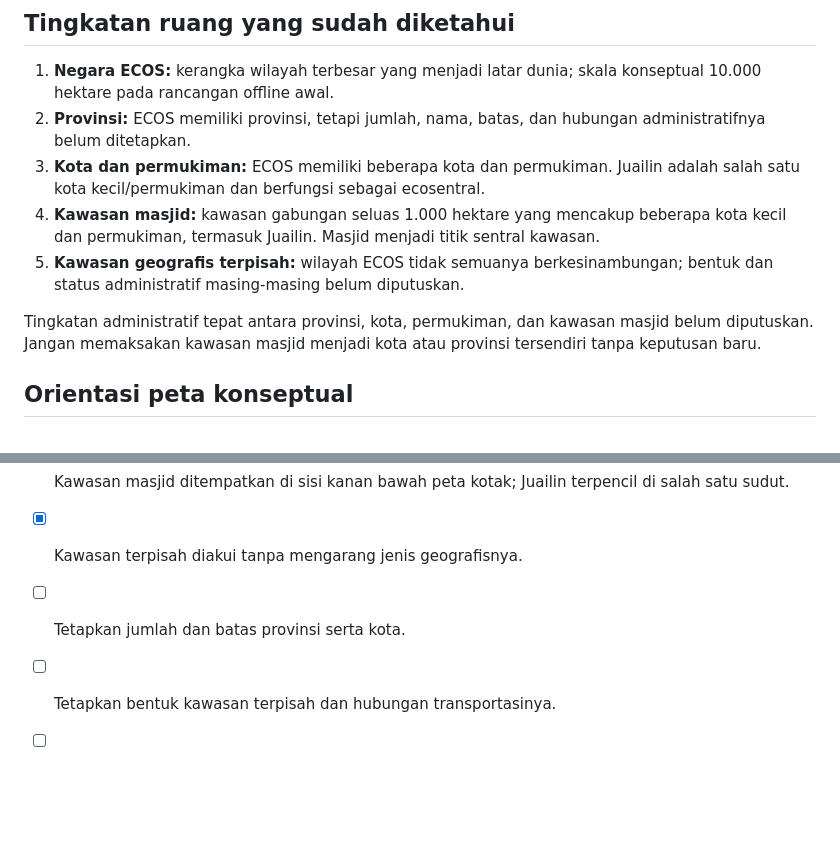
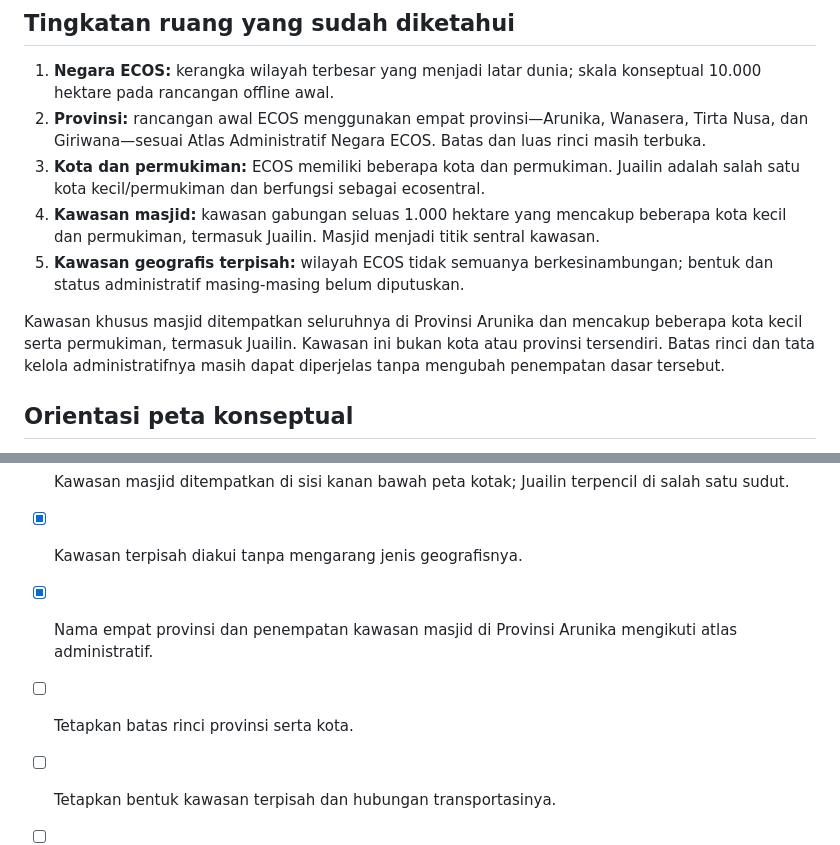
Before and after one commit to rllibo833-sudo/Ecos, a Markdown page: lore/02-dunia-dan-geografi/04-kerangka-zona.md, 2 parts joined by grey strips. GitHub-like rendering; blank space fills up the shorter version.

Commit message:
Align zone framework with administrative atlas

```diff
--- a/lore/02-dunia-dan-geografi/04-kerangka-zona.md
+++ b/lore/02-dunia-dan-geografi/04-kerangka-zona.md
@@ -7,12 +7,12 @@ ECOS adalah negara fiksi dengan skala konseptual 10.000 hektare yang mencakup ka
 ## Tingkatan ruang yang sudah diketahui
 
 1. **Negara ECOS:** kerangka wilayah terbesar yang menjadi latar dunia; skala konseptual 10.000 hektare pada rancangan offline awal.
-2. **Provinsi:** ECOS memiliki provinsi, tetapi jumlah, nama, batas, dan hubungan administratifnya belum ditetapkan.
+2. **Provinsi:** rancangan awal ECOS menggunakan empat provinsi—Arunika, Wanasera, Tirta Nusa, dan Giriwana—sesuai Atlas Administratif Negara ECOS. Batas dan luas rinci masih terbuka.
 3. **Kota dan permukiman:** ECOS memiliki beberapa kota dan permukiman. Juailin adalah salah satu kota kecil/permukiman dan berfungsi sebagai ecosentral.
 4. **Kawasan masjid:** kawasan gabungan seluas 1.000 hektare yang mencakup beberapa kota kecil dan permukiman, termasuk Juailin. Masjid menjadi titik sentral kawasan.
 5. **Kawasan geografis terpisah:** wilayah ECOS tidak semuanya berkesinambungan; bentuk dan status administratif masing-masing belum diputuskan.
 
-Tingkatan administratif tepat antara provinsi, kota, permukiman, dan kawasan masjid belum diputuskan. Jangan memaksakan kawasan masjid menjadi kota atau provinsi tersendiri tanpa keputusan baru.
+Kawasan khusus masjid ditempatkan seluruhnya di Provinsi Arunika dan mencakup beberapa kota kecil serta permukiman, termasuk Juailin. Kawasan ini bukan kota atau provinsi tersendiri. Batas rinci dan tata kelola administratifnya masih dapat diperjelas tanpa mengubah penempatan dasar tersebut.
 
 ## Orientasi peta konseptual
 
@@ -50,6 +50,7 @@ Rancangan awal offline mempertahankan skala konseptual 10.000 hektare. Pengemban
 - [x] Masjid ditetapkan sebagai titik sentral kawasan.
 - [x] Kawasan masjid ditempatkan di sisi kanan bawah peta kotak; Juailin terpencil di salah satu sudut.
 - [x] Kawasan terpisah diakui tanpa mengarang jenis geografisnya.
-- [ ] Tetapkan jumlah dan batas provinsi serta kota.
+- [x] Nama empat provinsi dan penempatan kawasan masjid di Provinsi Arunika mengikuti atlas administratif.
+- [ ] Tetapkan batas rinci provinsi serta kota.
 - [ ] Tetapkan bentuk kawasan terpisah dan hubungan transportasinya.
 - [ ] Rancang hubungan fungsi ibadah, peternakan, kebun, tempat tinggal, layanan, dan kegiatan warga.
```
